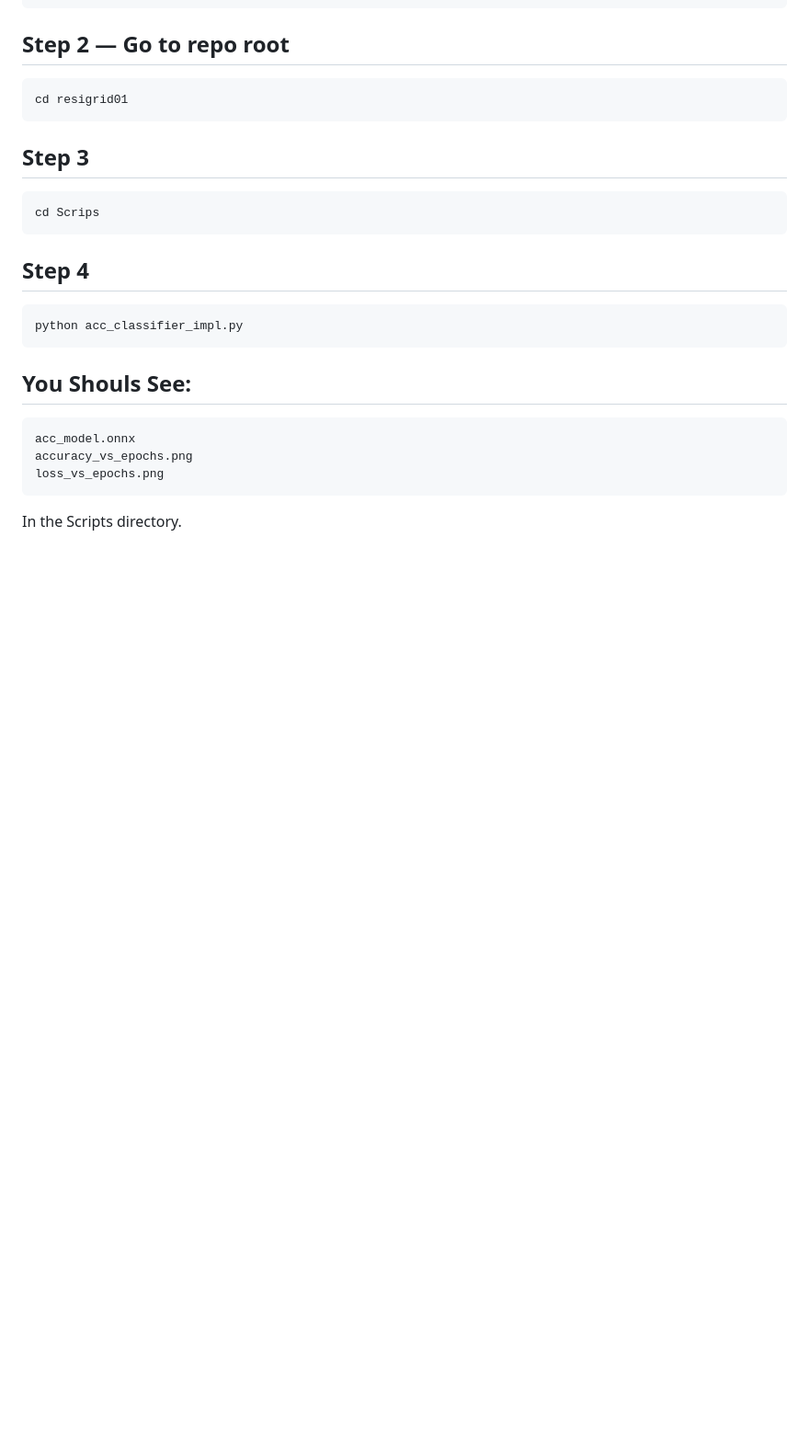
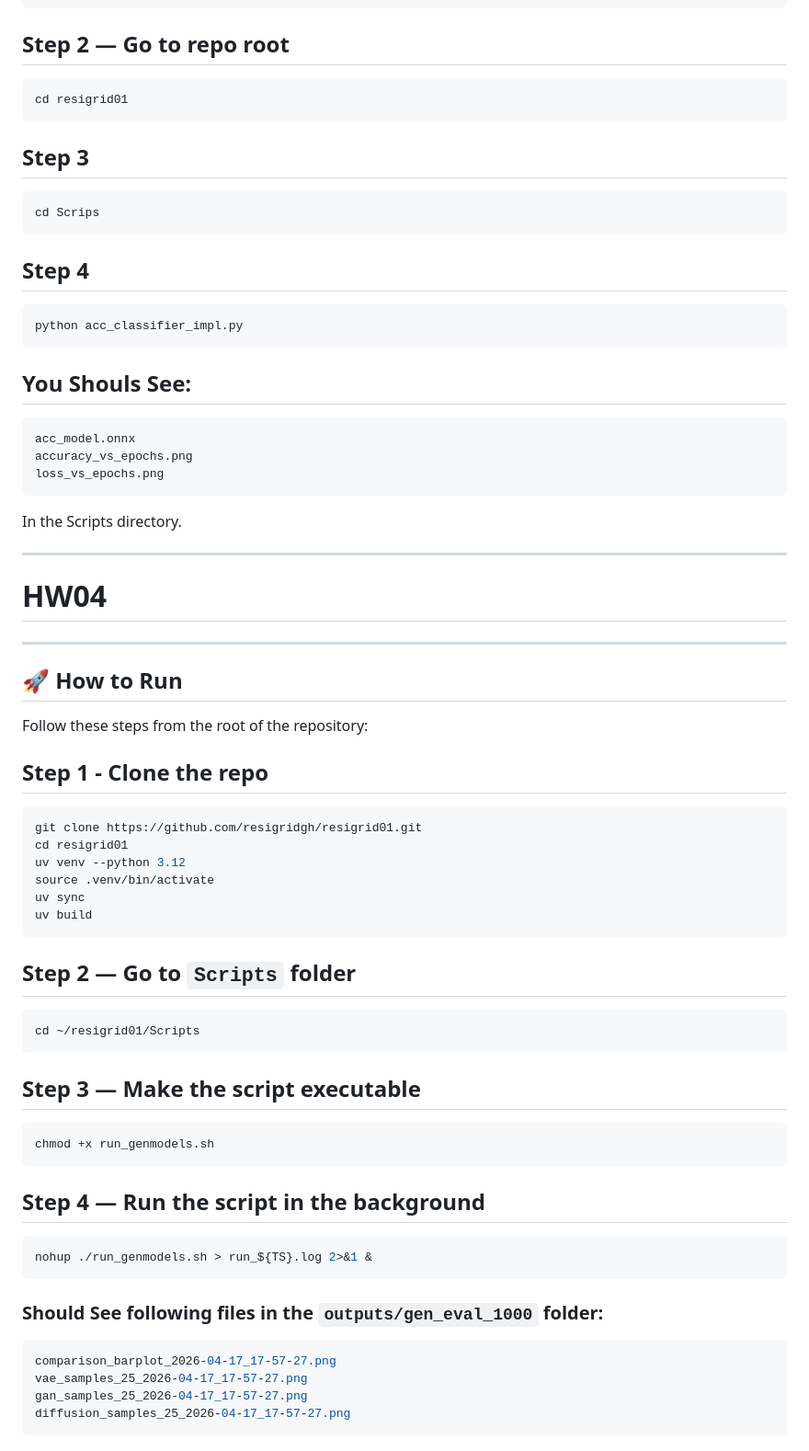
Before and after one commit to resigridgh/resigrid01, a Markdown page: README.md, the part around the change. Shown at 92% size. GitHub-like rendering; blank space fills up the shorter version.

Commit message:
Revise README with HW04 instructions and updates
Updated for HW04

````diff
--- a/README.md
+++ b/README.md
@@ -255,3 +255,44 @@ accuracy_vs_epochs.png
 loss_vs_epochs.png
 ```
 In the Scripts directory.
+
+
+
+---
+# HW04
+---
+
+## 🚀 How to Run
+
+Follow these steps from the root of the repository:
+
+## Step 1 - Clone the repo
+
+```bash
+git clone https://github.com/resigridgh/resigrid01.git
+cd resigrid01
+uv venv --python 3.12
+source .venv/bin/activate
+uv sync
+uv build
+```
+## Step 2 — Go to `Scripts` folder
+```bash
+cd ~/resigrid01/Scripts
+```
+## Step 3 — Make the script executable
+
+```bash
+chmod +x run_genmodels.sh
+```
+## Step 4 — Run the script in the background
+```bash
+nohup ./run_genmodels.sh > run_${TS}.log 2>&1 &
+```
+### Should See following files in the `outputs/gen_eval_1000` folder:
+```bash
+comparison_barplot_2026-04-17_17-57-27.png
+vae_samples_25_2026-04-17_17-57-27.png
+gan_samples_25_2026-04-17_17-57-27.png
+diffusion_samples_25_2026-04-17_17-57-27.png
+```
````
